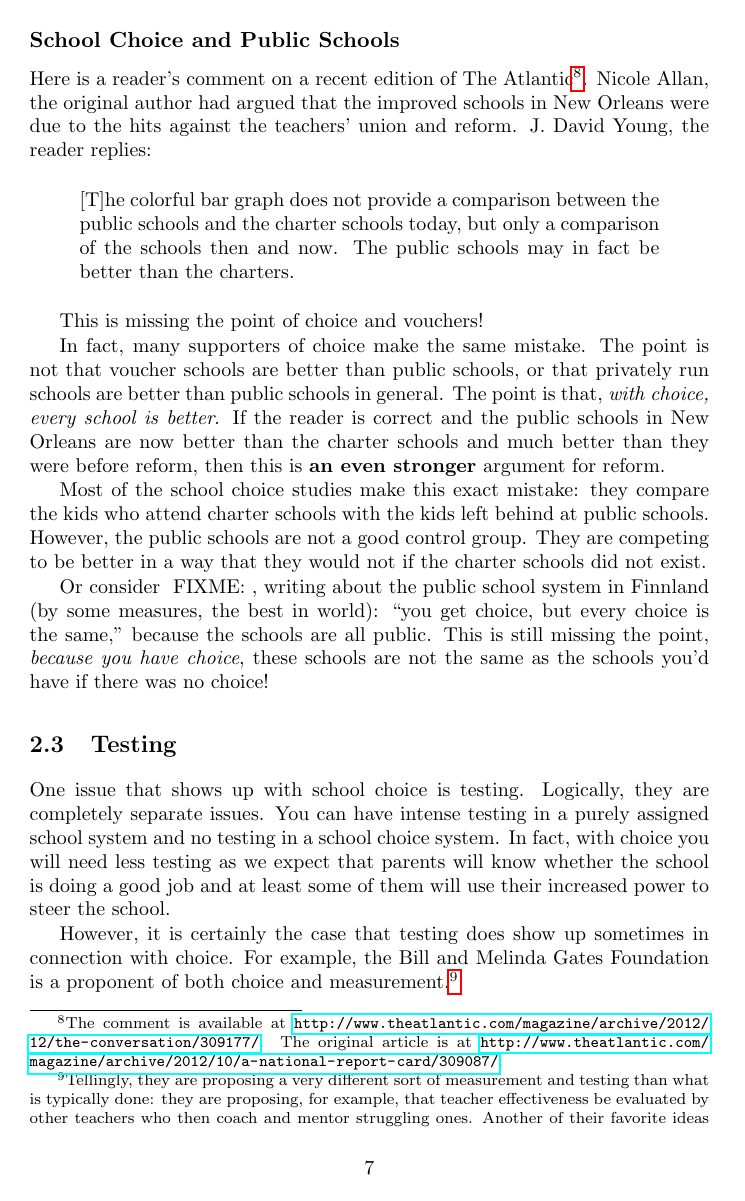
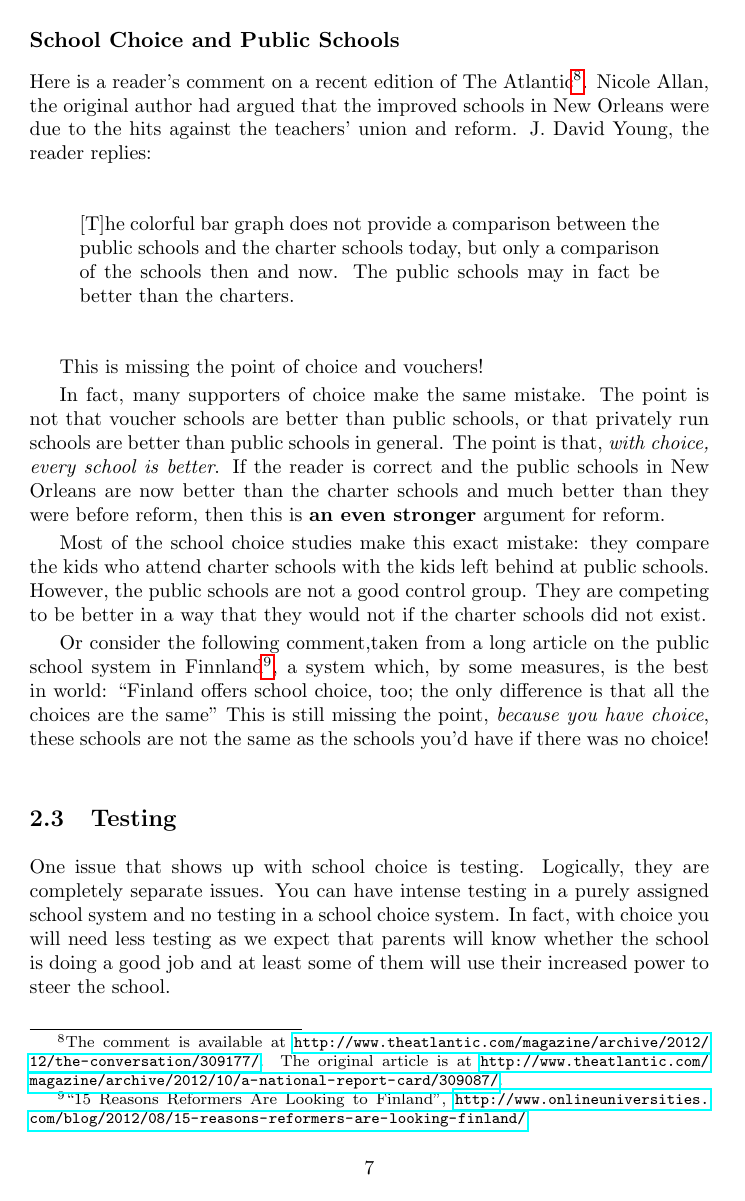
Before and after one commit to luispedro/libertarian-welfare, a LaTeX thesis (book/libertarian-welfare.tex, which reads book/education.tex): page 7 of 31. Compiled offline with pdfLaTeX.

Commit message:
ENH Add missing link

```diff
--- a/book/education.tex
+++ b/book/education.tex
@@ -173,11 +173,14 @@ kids who attend charter schools with the kids left behind at public schools.
 However, the public schools are not a good control group. They are competing to
 be better in a way that they would not if the charter schools did not exist.
 
-Or consider \FIXME{}, writing about the public school system in Finnland (by
-some measures, the best in world): ``you get choice, but every choice is the
-same,'' because the schools are all public.  This is still missing the point,
-\emph{because you have choice}, these schools are not the same as the schools
-you'd have if there was no choice!
+Or consider the following comment,taken from a long article on the public
+school system in Finnland\backnote{``15 Reasons Reformers Are Looking to
+Finland'',
+\url{http://www.onlineuniversities.com/blog/2012/08/15-reasons-reformers-are-looking-finland/}},
+a system which, by some measures, is the best in world: ``Finland offers school
+choice, too; the only difference is that all the choices are the same''
+This is still missing the point, \emph{because you have choice}, these schools
+are not the same as the schools you'd have if there was no choice!
 
 \section{Testing}
 
```
